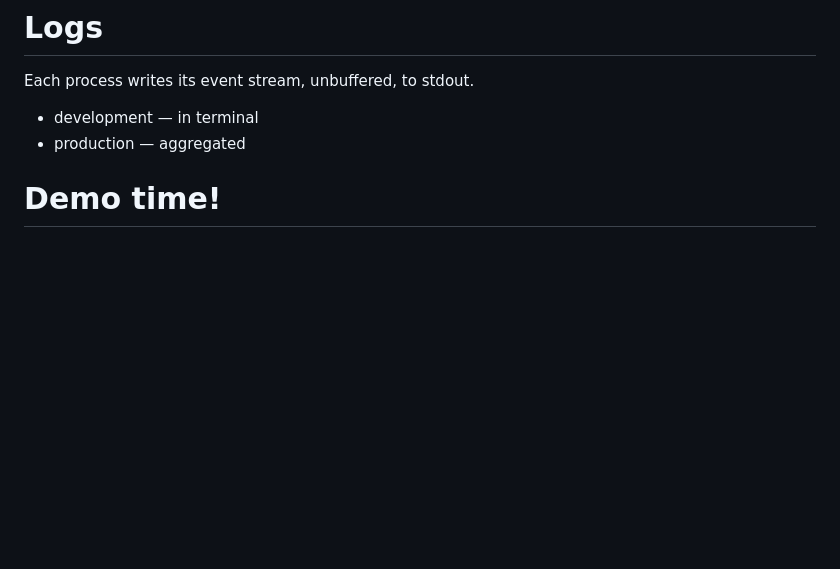
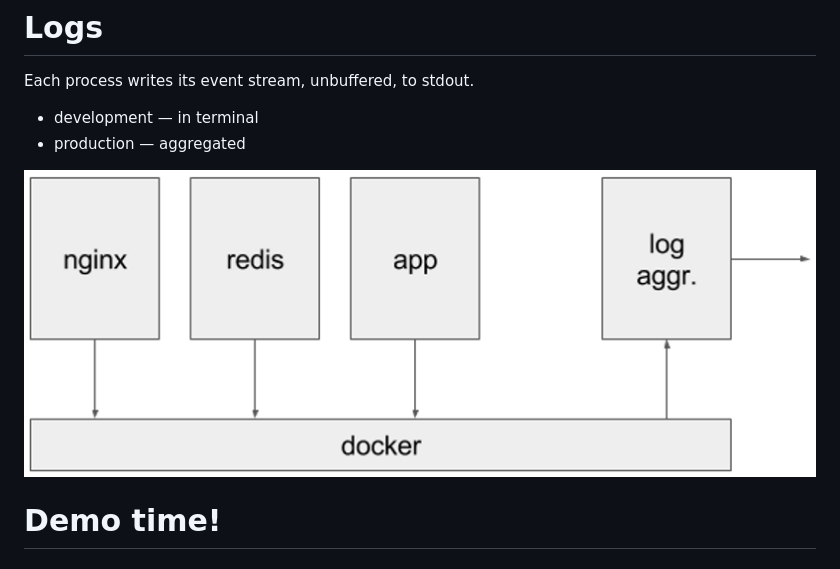
Before and after one commit to dimaqq/asyncio-talk, a Markdown page: lightning.md, the part around the change. GitHub-like rendering; pictures changed too: logah.png (added); blank space fills up the shorter version.

Commit message:
Logah gfx

```diff
--- a/lightning.md
+++ b/lightning.md
@@ -19,6 +19,9 @@ A twelve-factor app never concerns itself with routing or storage of its output
 Each process writes its event stream, unbuffered, to stdout.
 * development — in terminal
 * production — aggregated
+
+
+<img src="./logah.png" style="border: 0px"/>
 
 
 # Demo time!
```
